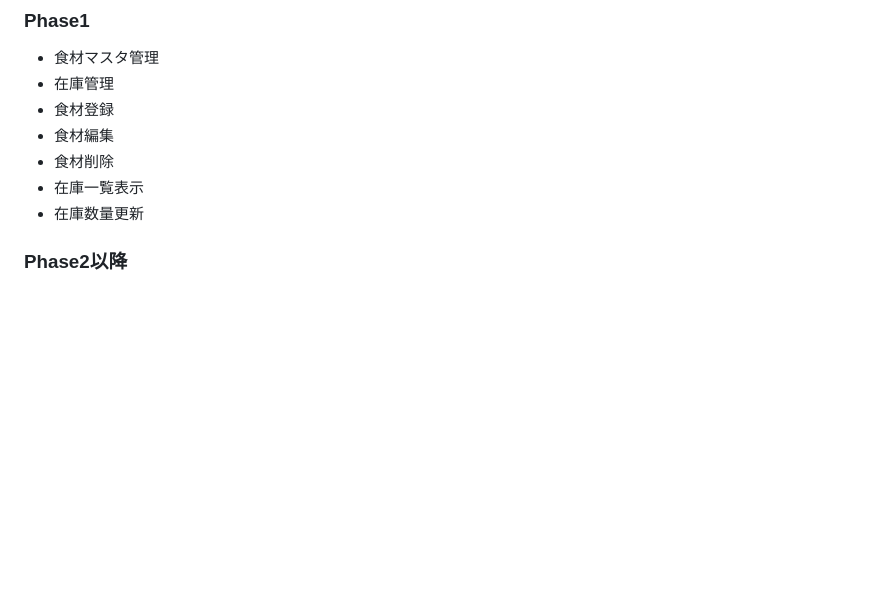
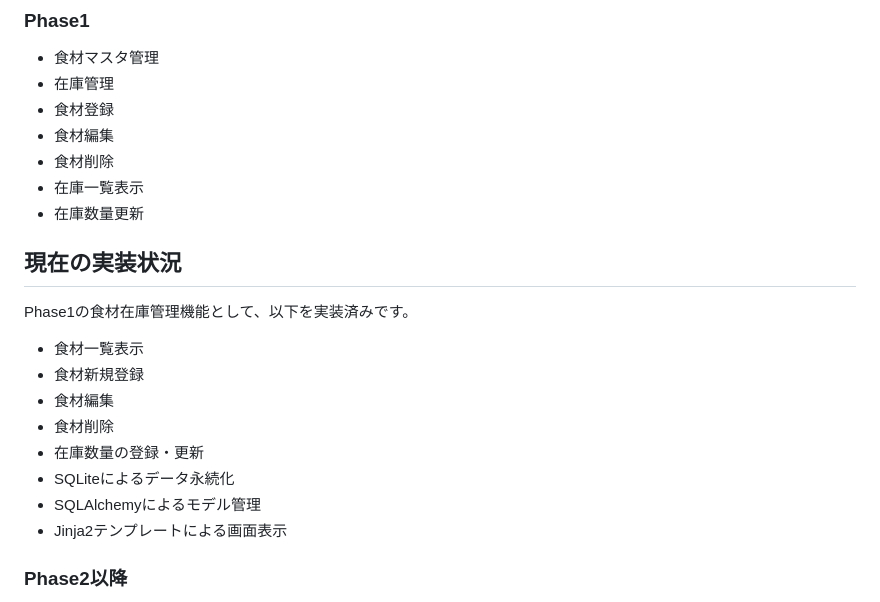
Before and after one commit to yuzuan419656/food-stock-app, a Markdown page: README.md, the part around the change. Rendered like a GitHub page; blank space fills up the shorter version.

```diff
--- a/README.md
+++ b/README.md
@@ -30,6 +30,19 @@ Webアプリケーション開発の流れを学ぶことも目的としてい
 * 食材削除
 * 在庫一覧表示
 * 在庫数量更新
+
+## 現在の実装状況
+
+Phase1の食材在庫管理機能として、以下を実装済みです。
+
+- 食材一覧表示
+- 食材新規登録
+- 食材編集
+- 食材削除
+- 在庫数量の登録・更新
+- SQLiteによるデータ永続化
+- SQLAlchemyによるモデル管理
+- Jinja2テンプレートによる画面表示
 
 ### Phase2以降
 
```
